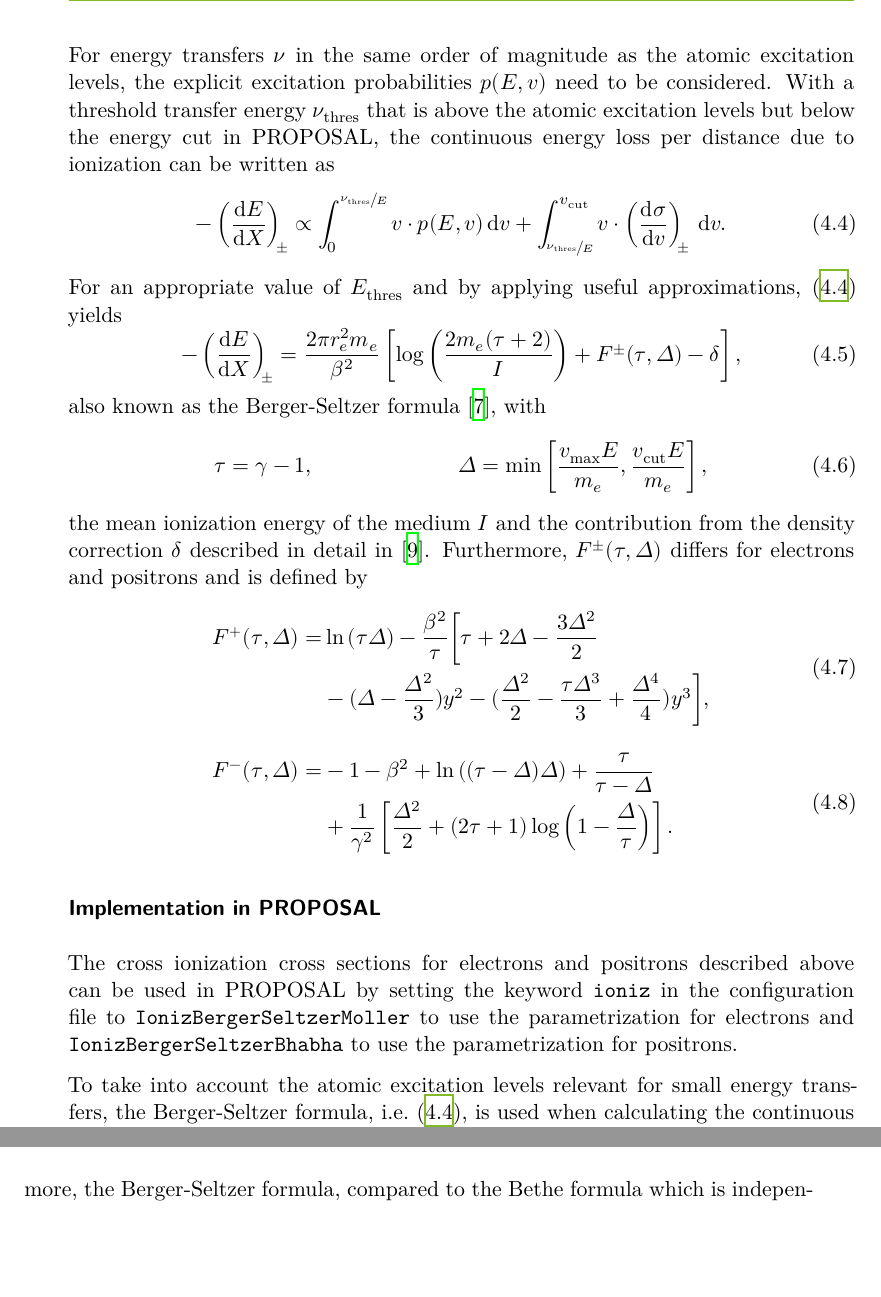
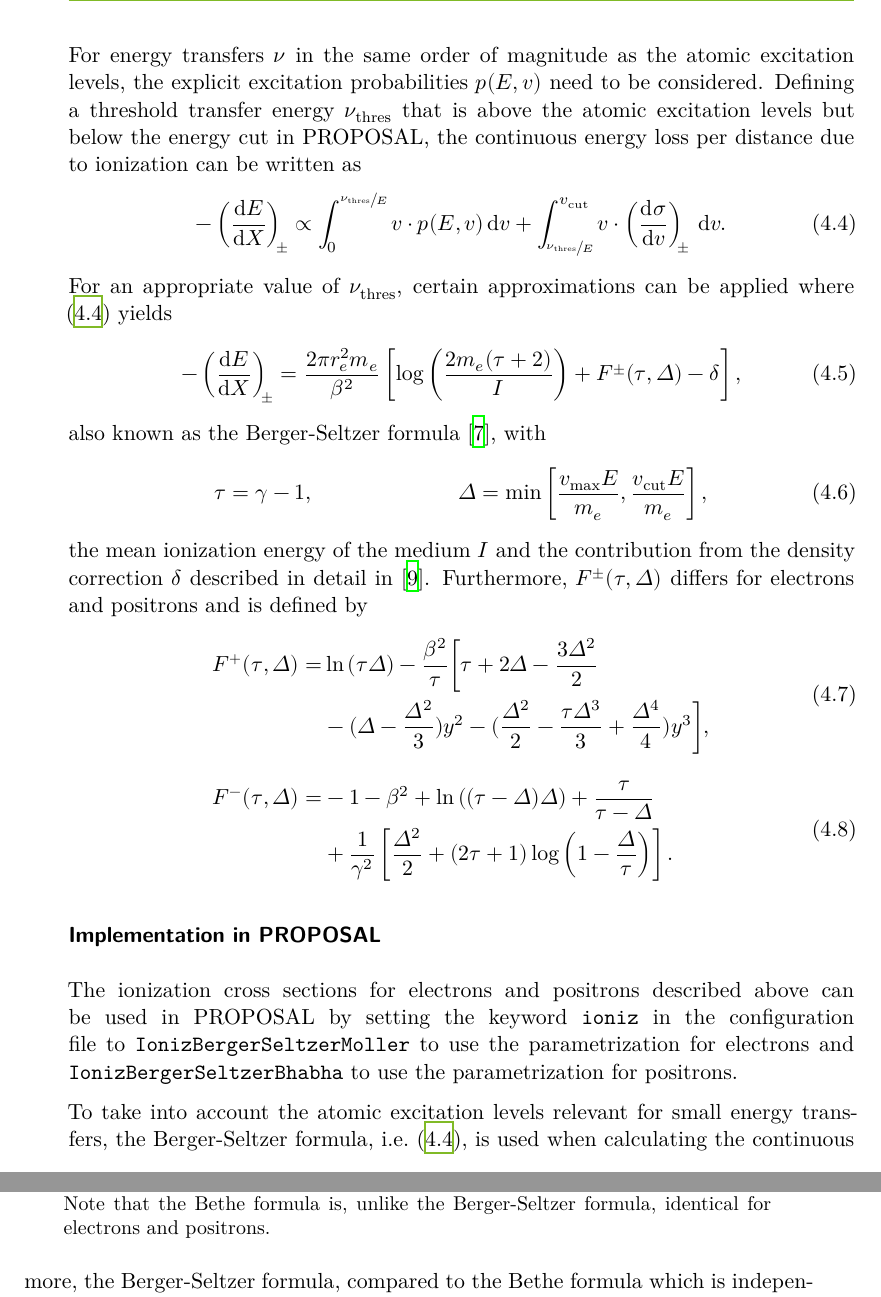
Before and after one commit to Jean1995/Masterarbeit, a LaTeX thesis (masterthesis.tex, which reads content/04_showers.tex): two parts of pages 26 and 27 of 31, joined at a grey line, cut so that both start at the same text, the shorter picture padded with empty space. Compiled offline with XeLaTeX.

Commit message:
Corrections for 4.1.1. Merry christmas!

```diff
--- a/content/04_showers.tex
+++ b/content/04_showers.tex
@@ -60,14 +60,14 @@ with
 \end{figure}
 
 For energy transfers $\nu$ in the same order of magnitude as the atomic excitation levels, the explicit excitation probabilities $p(E, v)$ need to be considered.
-With a threshold transfer energy $\nu_{\text{thres}}$ that is above the atomic excitation levels but below the energy cut in PROPOSAL, the continuous energy loss per distance due to ionization can be written as
+Defining a threshold transfer energy $\nu_{\text{thres}}$ that is above the atomic excitation levels but below the energy cut in PROPOSAL, the continuous energy loss per distance due to ionization can be written as
 %
 \begin{equation}
 	\label{eqn:ioniz_sum}
 	-\left(\frac{\symup{d}E}{\symup{d}X}\right)_{\!\!\pm} \propto \int_{0}^{\sfrac{\nu_{\text{thres}}}{E}} v \cdot p(E, v) \, \symup{d}v + \int_{\sfrac{\nu_{\text{thres}}}{E}}^{v_{\text{cut}}} v \cdot \left(\frac{\symup{d}\sigma}{\symup{d}v}\right)_{\!\!\pm} \, \symup{d}v.
 \end{equation}
 %
-For an appropriate value of $E_{\text{thres}}$ and by applying useful approximations, \eqref{eqn:ioniz_sum} yields
+For an appropriate value of $\nu_{\text{thres}}$, certain approximations can be applied where \eqref{eqn:ioniz_sum} yields
 %
 \begin{equation}
 	- \left(\frac{\symup{d}E}{\symup{d}X}\right)_{\!\!\pm} = \frac{2 \pi r_e^2 m_e}{\beta^2} \left[ \log{\left( \frac{2 m_e (\tau + 2)}{I} \right) + F^{\pm}(\tau, \Delta) - \delta } \right],
@@ -96,7 +96,7 @@ Furthermore, $F^{\pm}(\tau, \Delta)$ differs for electrons and positrons and is
 
 % sloppypar is needed here because otherwise \texttt{...} breaks the layout because it cant use hyphenation here
 \begin{sloppypar}
-The cross ionization cross sections for electrons and positrons described above can be used in PROPOSAL by setting the keyword \texttt{ioniz} in the configuration file to \texttt{IonizBergerSeltzerMoller} to use the parametrization for electrons and \texttt{IonizBergerSeltzerBhabha} to use the parametrization for positrons.
+The ionization cross sections for electrons and positrons described above can be used in PROPOSAL by setting the keyword \texttt{ioniz} in the configuration file to \texttt{IonizBergerSeltzerMoller} to use the parametrization for electrons and \texttt{IonizBergerSeltzerBhabha} to use the parametrization for positrons.
 \end{sloppypar}
 
 To take into account the atomic excitation levels relevant for small energy transfers, the Berger-Seltzer formula, i.e.\ \eqref{eqn:ioniz_sum}, is used when calculating the continuous ionization losses.
@@ -108,7 +108,7 @@ It can be seen that the influence is up to $\SI{20}{\percent}$ for high energies
 \begin{figure}
     \centering
     \includegraphics[scale=1]{build/dEdx_ionization.pdf}
-    \caption{Average energy loss of electrons and positrons in air due to ionization.}
+    \caption{Average energy loss of electrons and positrons in air due to ionization. Note that the Bethe formula is, unlike the Berger-Seltzer formula, identical for electrons and positrons.}
     \label{fig:dEdx_ionization}
 \end{figure}
 %
```
Also changed, not shown: content/04_showers.tex (4 more changed lines).
